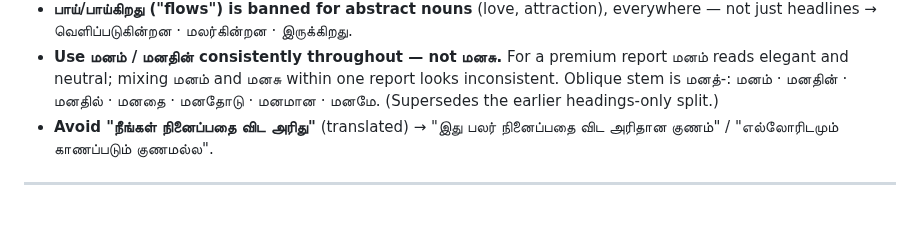
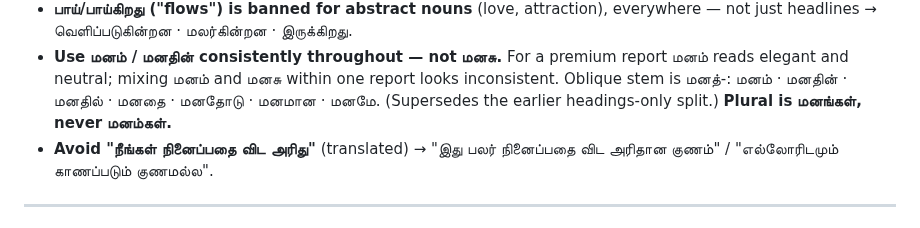
Before and after one commit to rankirokz-prog/shubhdin, a Markdown page: localization/SHUBHDIN-LANGUAGE-BIBLE.md, the part around the change. GitHub-like rendering.

```diff
--- a/localization/SHUBHDIN-LANGUAGE-BIBLE.md
+++ b/localization/SHUBHDIN-LANGUAGE-BIBLE.md
@@ -536,7 +536,7 @@ relies heavily on the pulli (்) — ensure clusters (க்ஷ · ற்ற ·
 - **Use மனம் / மனதின் consistently throughout — not மனசு.** For a premium report
   மனம் reads elegant and neutral; mixing மனம் and மனசு within one report looks
   inconsistent. Oblique stem is மனத்-: மனம் · மனதின் · மனதில் · மனதை · மனதோடு ·
-  மனமான · மனமே. (Supersedes the earlier headings-only split.)
+  மனமான · மனமே. (Supersedes the earlier headings-only split.) **Plural is மனங்கள், never மனம்கள்.**
 - **Avoid "நீங்கள் நினைப்பதை விட அரிது"** (translated) → "இது பலர் நினைப்பதை விட
   அரிதான குணம்" / "எல்லோரிடமும் காணப்படும் குணமல்ல".
 
```
